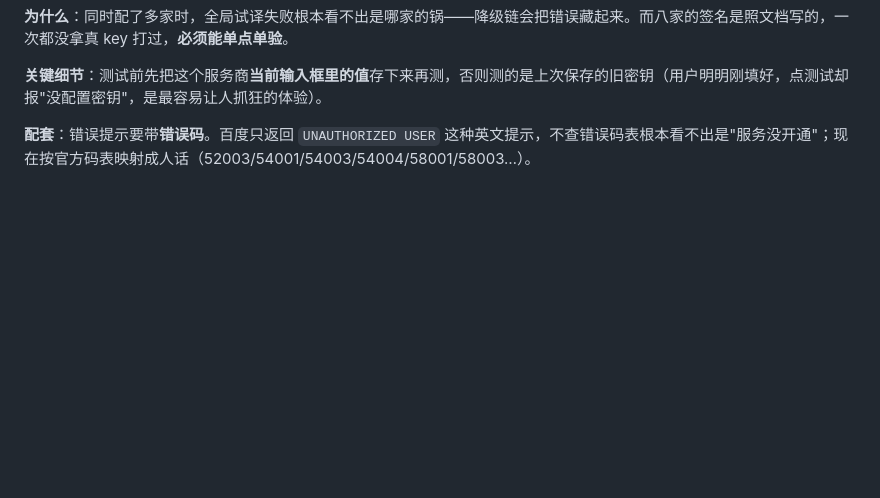
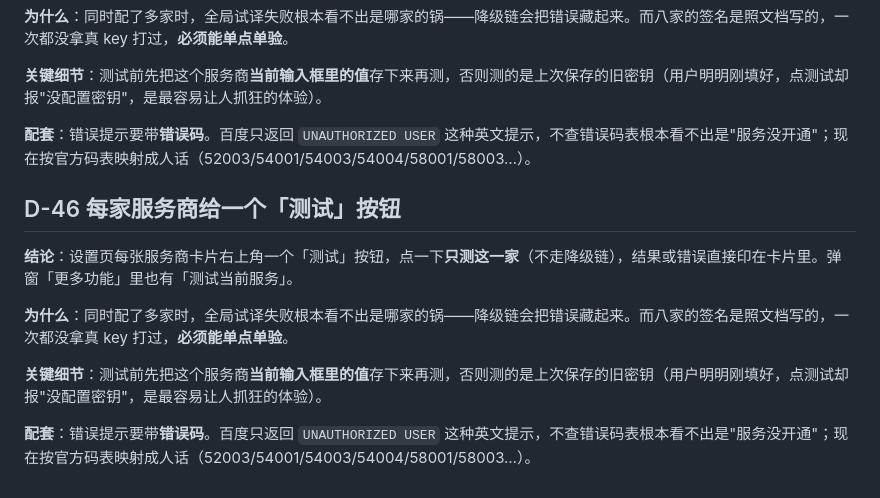
Before and after one commit to cyloct-cpu/weifan, a Markdown page: docs/07-方案修订-2026-10-29.md, the part around the change. Drawn GitHub-style; blank space fills up the shorter version.

Commit message:
feat: 每家服务商加「测试」按钮，只测这一家不降级
设置页每张卡片右上角加「测试」，弹窗「更多功能」加「测试当前服务」。

- core/providers.js 新增 testProvider()：绕过降级链直连指定服务商，错误原样抛出
- background 加 testProvider 消息；options/popup 接上
- 测试前先把该服务商**当前输入框里的值**存下来——否则测的是旧密钥
- Android 端同规格：Providers.testProvider + Engine.testProvider + 卡片测试按钮
- 修 Android 卡片头部排版：名称/额度说明/徽标/按钮挤一行会把按钮顶出卡片，改为两行
- 百度错误提示带错误码与官方解法（13 个码映射成人话）
- 消息链路冒烟（桩 chrome → background → core）：5 条全过

文档：README / 路线图 / 决策记录 D-46

```diff
--- a/docs/07-方案修订-2026-10-29.md
+++ b/docs/07-方案修订-2026-10-29.md
@@ -478,3 +478,14 @@ xcrun safari-web-extension-converter ./dist/safari \
 **关键细节**：测试前先把这个服务商**当前输入框里的值**存下来再测，否则测的是上次保存的旧密钥（用户明明刚填好，点测试却报"没配置密钥"，是最容易让人抓狂的体验）。
 
 **配套**：错误提示要带**错误码**。百度只返回 `UNAUTHORIZED USER` 这种英文提示，不查错误码表根本看不出是"服务没开通"；现在按官方码表映射成人话（52003/54001/54003/54004/58001/58003…）。
+
+
+## D-46 每家服务商给一个「测试」按钮
+
+**结论**：设置页每张服务商卡片右上角一个「测试」按钮，点一下**只测这一家**（不走降级链），结果或错误直接印在卡片里。弹窗「更多功能」里也有「测试当前服务」。
+
+**为什么**：同时配了多家时，全局试译失败根本看不出是哪家的锅——降级链会把错误藏起来。而八家的签名是照文档写的，一次都没拿真 key 打过，**必须能单点单验**。
+
+**关键细节**：测试前先把这个服务商**当前输入框里的值**存下来再测，否则测的是上次保存的旧密钥（用户明明刚填好，点测试却报"没配置密钥"，是最容易让人抓狂的体验）。
+
+**配套**：错误提示要带**错误码**。百度只返回 `UNAUTHORIZED USER` 这种英文提示，不查错误码表根本看不出是"服务没开通"；现在按官方码表映射成人话（52003/54001/54003/54004/58001/58003…）。
```
Also changed, not shown: README.md (+2 -0 lines).
